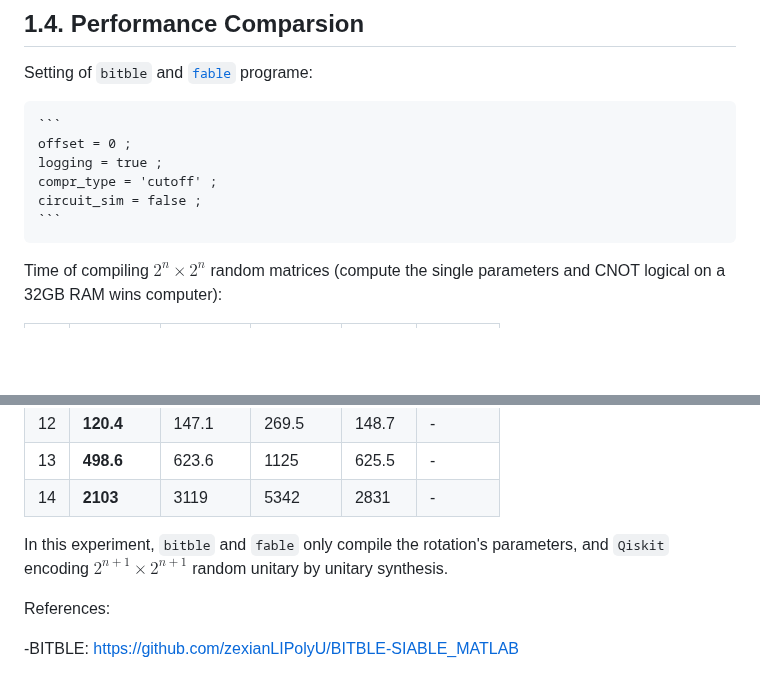
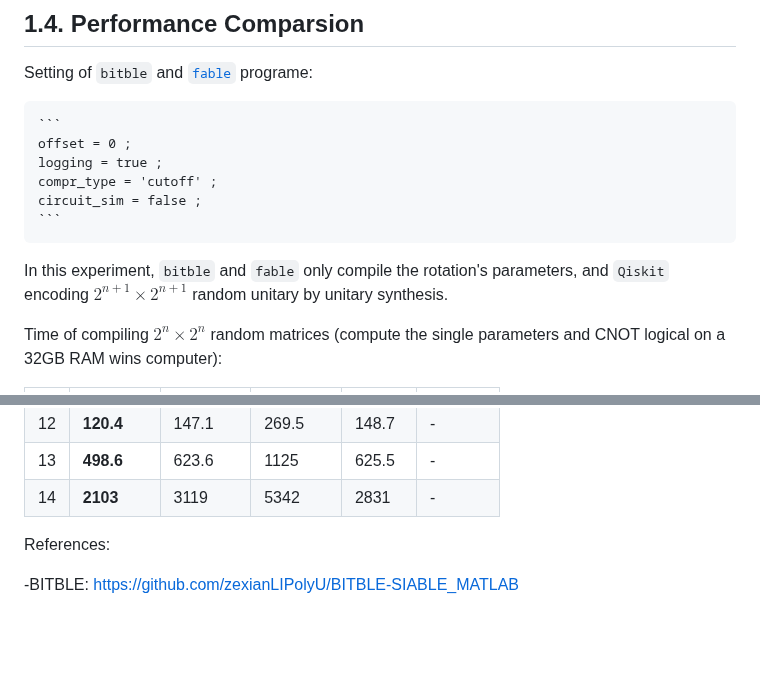
Before and after one commit to zexianLIPolyU/BITBLE, a Markdown page: README.md, 2 parts joined by grey strips. GitHub-like rendering; blank space fills up the shorter version.

````diff
--- a/README.md
+++ b/README.md
@@ -105,6 +105,7 @@ Setting of ``bitble`` and [``fable``](https://github.com/zexianLIPolyU/BITBLE-SI
     compr_type = 'cutoff' ;
     circuit_sim = false ;
     ```
+In this experiment, `bitble` and `fable` only compile the rotation's parameters, and `Qiskit` encoding $2^{n+1}\times 2^{n+1}$ random unitary by unitary synthesis.
 
 Time of compiling $2^{n}\times 2^{n}$ random matrices (compute the single parameters and CNOT logical on a 32GB RAM wins computer):
 
@@ -121,7 +122,6 @@ Time of compiling $2^{n}\times 2^{n}$ random matrices (compute the single parame
 | 13            | **498.6** | 623.6     | 1125    | 625.5     | -      |
 | 14            | **2103**  | 3119      | 5342    | 2831      | -      |
 
-In this experiment, `bitble` and `fable` only compile the rotation's parameters, and `Qiskit` encoding $2^{n+1}\times 2^{n+1}$ random unitary by unitary synthesis.
 
 References:
 
````
